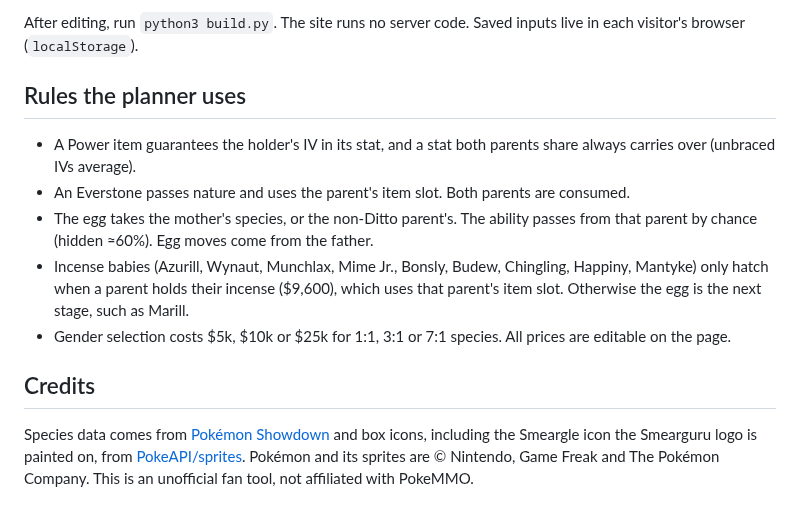
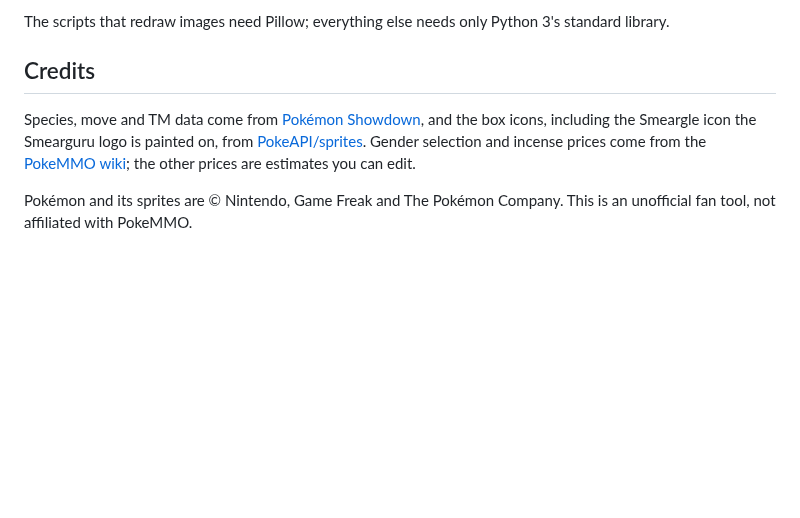
Before and after one commit to ssmith130/PokeMMOBreeder, a Markdown page: README.md, the part around one of its changes. Drawn GitHub-style; blank space fills up the shorter version.

```diff
--- a/README.md
+++ b/README.md
@@ -86,17 +74,12 @@ site and publishes it at `https://<your-username>.github.io/<repo-name>/`.
 
-After editing, run `python3 build.py`. The site runs no server code. Saved inputs live in each
-visitor's browser (`localStorage`).
-
-## Rules the planner uses
-
-- A Power item guarantees the holder's IV in its stat, and a stat both parents share always carries over (unbraced IVs average).
-- An Everstone passes nature and uses the parent's item slot. Both parents are consumed.
-- The egg takes the mother's species, or the non-Ditto parent's. The ability passes from that parent by chance (hidden ≈60%). Egg moves come from the father.
-- Incense babies (Azurill, Wynaut, Munchlax, Mime Jr., Bonsly, Budew, Chingling, Happiny, Mantyke) only hatch when a parent holds their incense ($9,600), which uses that parent's item slot. Otherwise the egg is the next stage, such as Marill.
-- Gender selection costs $5k, $10k or $25k for 1:1, 3:1 or 7:1 species. All prices are editable on the page.
+The scripts that redraw images need Pillow; everything else needs only Python 3's standard library.
 
 ## Credits
 
-Species data comes from [Pokémon Showdown](https://github.com/smogon/pokemon-showdown) and box icons, including the
-Smeargle icon the Smearguru logo is painted on, from [PokeAPI/sprites](https://github.com/PokeAPI/sprites). Pokémon and its sprites are © Nintendo, Game Freak
-and The Pokémon Company. This is an unofficial fan tool, not affiliated with PokeMMO.
+Species, move and TM data come from [Pokémon Showdown](https://github.com/smogon/pokemon-showdown), and the
+box icons, including the Smeargle icon the Smearguru logo is painted on, from
+[PokeAPI/sprites](https://github.com/PokeAPI/sprites). Gender selection and incense prices come from the
+[PokeMMO wiki](https://pokemmo.shoutwiki.com/); the other prices are estimates you can edit.
+
+Pokémon and its sprites are © Nintendo, Game Freak and The Pokémon Company. This is an unofficial fan
+tool, not affiliated with PokeMMO.
```
Also changed, not shown: other parts of README.md (+55 -67 lines), docs/hosting.md (added, +56 -0 lines), docs/screenshot.png (added).
